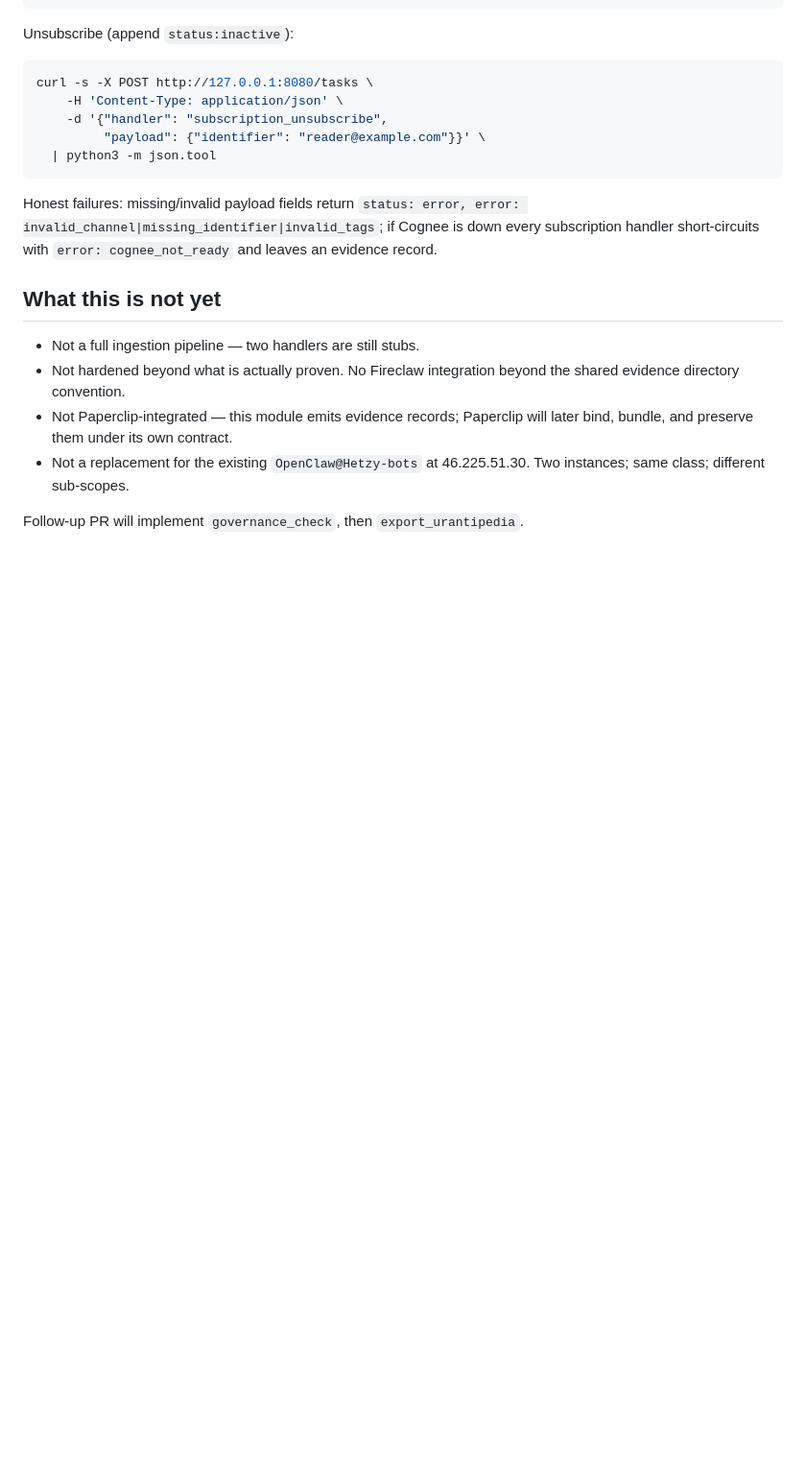
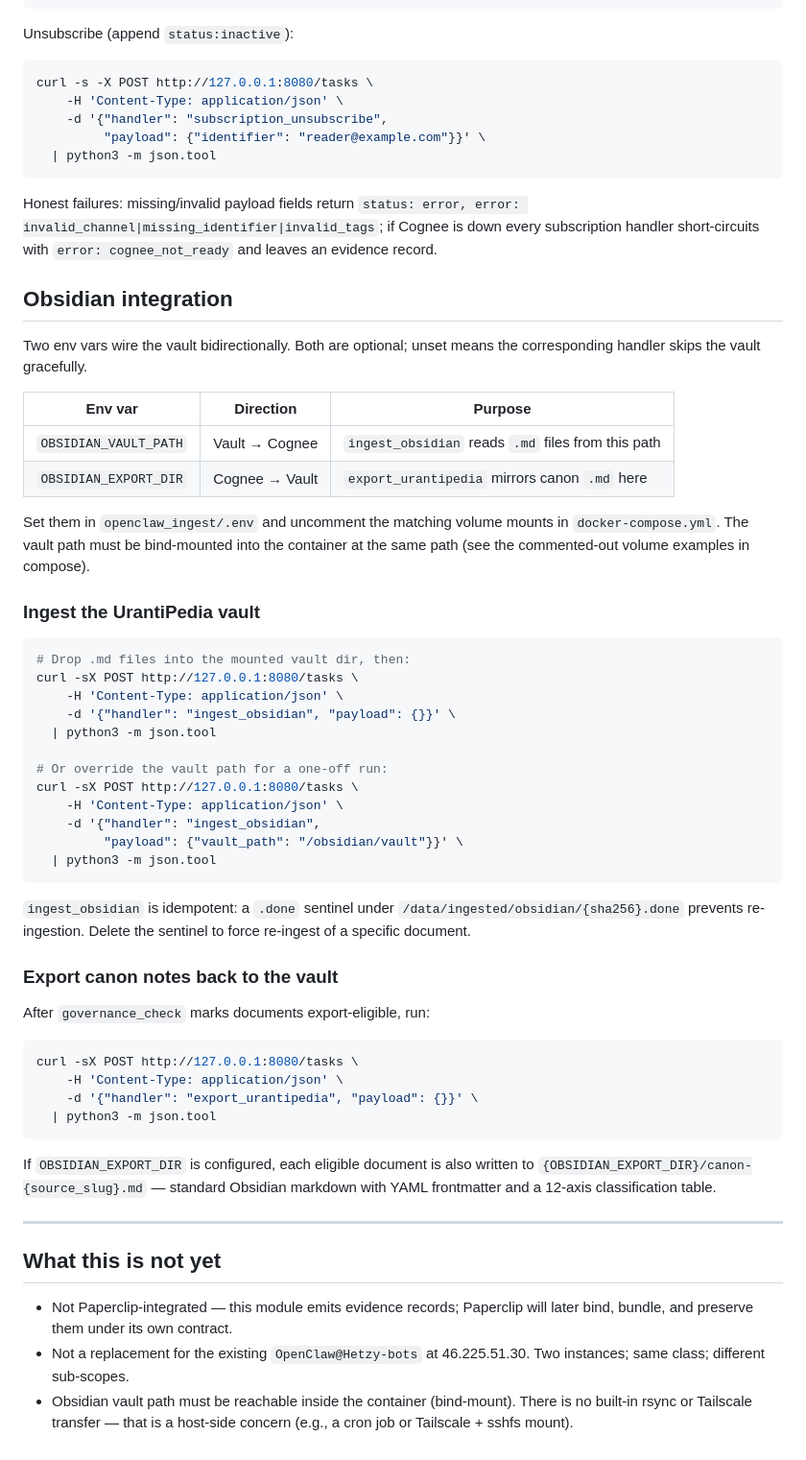
Before and after one commit to MyEduGit/mircea-constellation, a Markdown page: openclaw_ingest/README.md, the part around the change. Shown at 96% size. Drawn GitHub-style; blank space fills up the shorter version.

Commit message:
wip: auto-save before tool use [2026-05-14T13:08:01Z]

````diff
--- a/openclaw_ingest/README.md
+++ b/openclaw_ingest/README.md
@@ -283,14 +283,64 @@ Honest failures: missing/invalid payload fields return
 if Cognee is down every subscription handler short-circuits with
 `error: cognee_not_ready` and leaves an evidence record.
 
+## Obsidian integration
+
+Two env vars wire the vault bidirectionally. Both are optional; unset means
+the corresponding handler skips the vault gracefully.
+
+| Env var | Direction | Purpose |
+|---------|-----------|---------|
+| `OBSIDIAN_VAULT_PATH` | Vault → Cognee | `ingest_obsidian` reads `.md` files from this path |
+| `OBSIDIAN_EXPORT_DIR` | Cognee → Vault | `export_urantipedia` mirrors canon `.md` here |
+
+Set them in `openclaw_ingest/.env` and uncomment the matching volume mounts
+in `docker-compose.yml`. The vault path must be bind-mounted into the container
+at the same path (see the commented-out volume examples in compose).
+
+### Ingest the UrantiPedia vault
+
+```bash
+# Drop .md files into the mounted vault dir, then:
+curl -sX POST http://127.0.0.1:8080/tasks \
+    -H 'Content-Type: application/json' \
+    -d '{"handler": "ingest_obsidian", "payload": {}}' \
+  | python3 -m json.tool
+
+# Or override the vault path for a one-off run:
+curl -sX POST http://127.0.0.1:8080/tasks \
+    -H 'Content-Type: application/json' \
+    -d '{"handler": "ingest_obsidian",
+         "payload": {"vault_path": "/obsidian/vault"}}' \
+  | python3 -m json.tool
+```
+
+`ingest_obsidian` is idempotent: a `.done` sentinel under
+`/data/ingested/obsidian/{sha256}.done` prevents re-ingestion. Delete the
+sentinel to force re-ingest of a specific document.
+
+### Export canon notes back to the vault
+
+After `governance_check` marks documents export-eligible, run:
+
+```bash
+curl -sX POST http://127.0.0.1:8080/tasks \
+    -H 'Content-Type: application/json' \
+    -d '{"handler": "export_urantipedia", "payload": {}}' \
+  | python3 -m json.tool
+```
+
+If `OBSIDIAN_EXPORT_DIR` is configured, each eligible document is also
+written to `{OBSIDIAN_EXPORT_DIR}/canon-{source_slug}.md` — standard
+Obsidian markdown with YAML frontmatter and a 12-axis classification table.
+
+---
+
 ## What this is **not** yet
 
-- Not a full ingestion pipeline — two handlers are still stubs.
-- Not hardened beyond what is actually proven. No Fireclaw integration
-  beyond the shared evidence directory convention.
 - Not Paperclip-integrated — this module emits evidence records; Paperclip
   will later bind, bundle, and preserve them under its own contract.
 - Not a replacement for the existing `OpenClaw@Hetzy-bots` at 46.225.51.30.
   Two instances; same class; different sub-scopes.
-
-Follow-up PR will implement `governance_check`, then `export_urantipedia`.
+- Obsidian vault path must be reachable inside the container (bind-mount).
+  There is no built-in rsync or Tailscale transfer — that is a host-side
+  concern (e.g., a cron job or Tailscale + sshfs mount).
````
